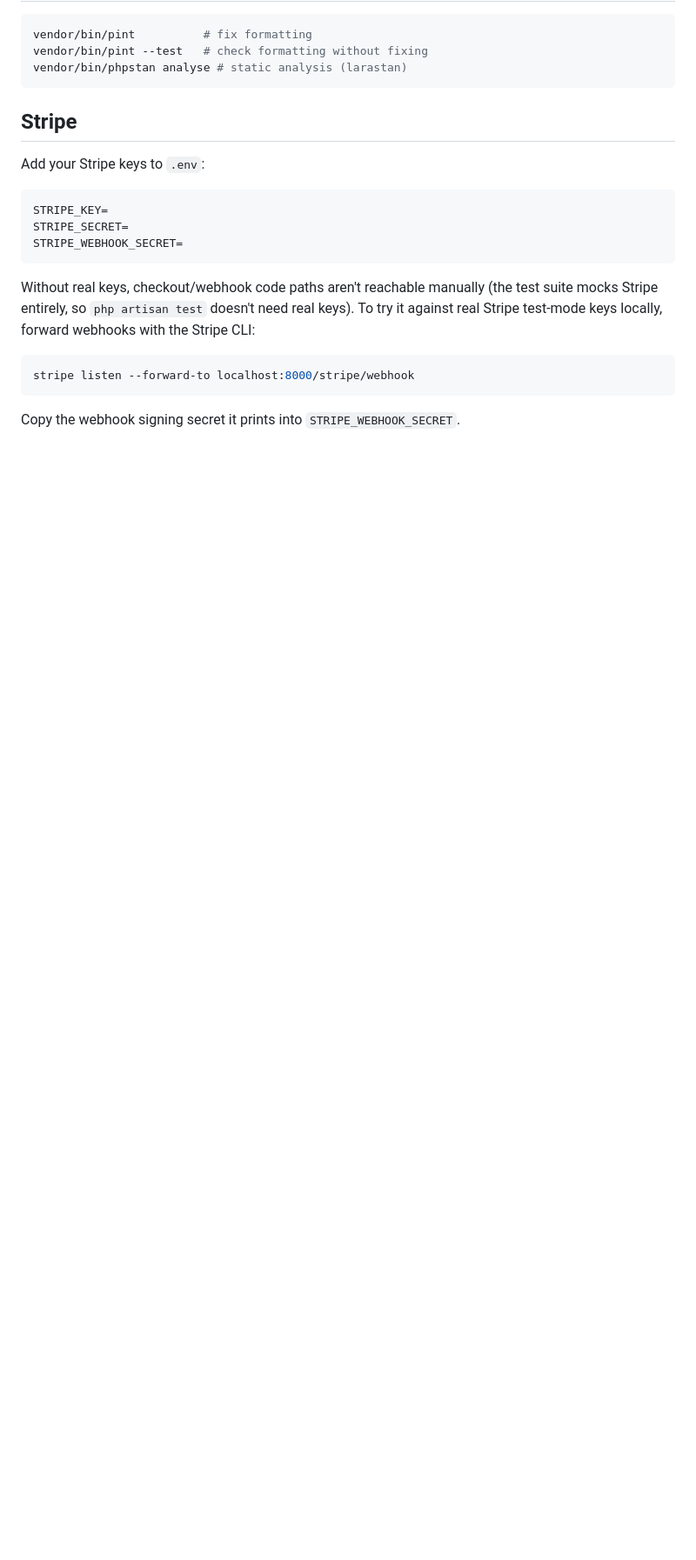
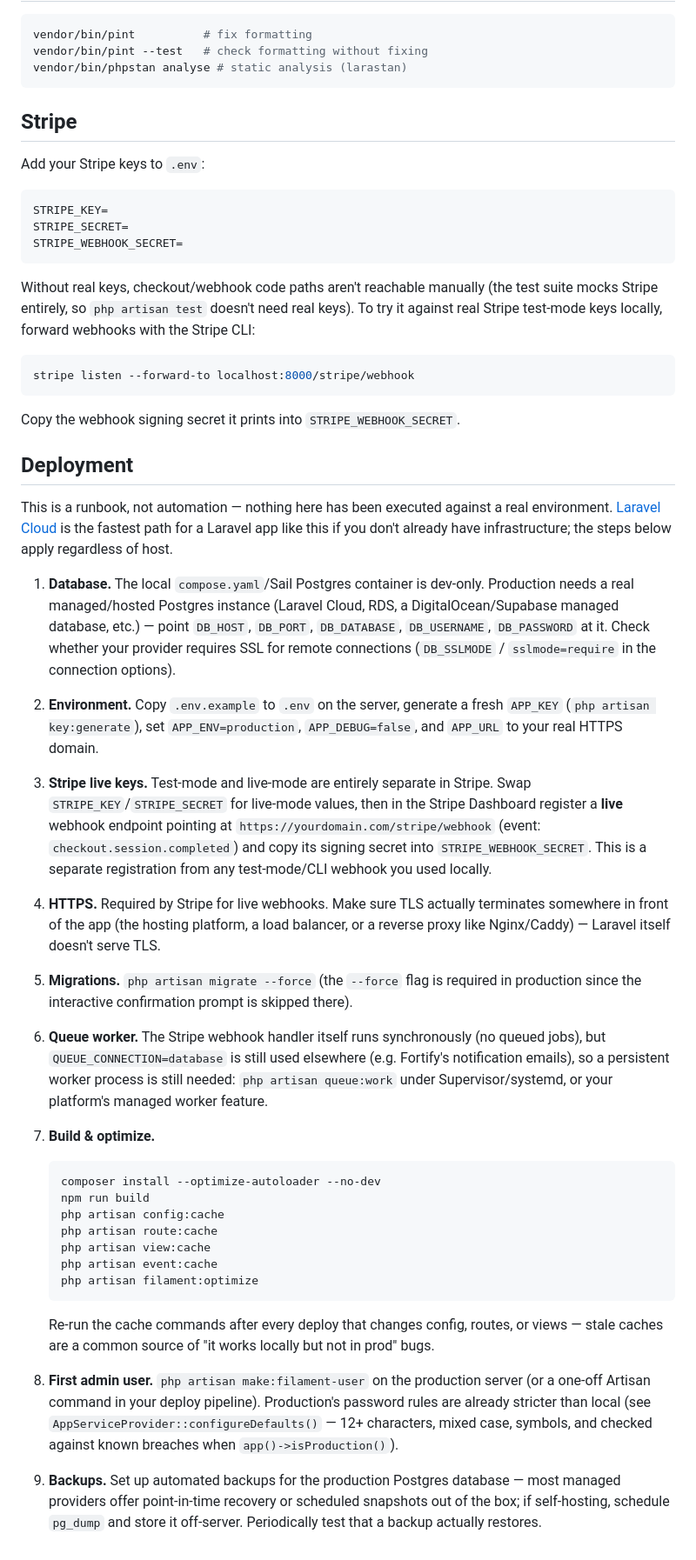
Before and after one commit to anakhakmr/invoicely, a Markdown page: README.md, the part around the change. Shown at 87% size. Rendered like a GitHub page; blank space fills up the shorter version.

Commit message:
Add a deployment runbook to the README
Documentation only, per the plan - covers what the doc's original
deployment checklist asked for: moving off the local dev-only
Postgres container to a real managed instance, live Stripe keys and
a separate live webhook registration, HTTPS, the production
optimize/cache commands, the first admin user, and database backups.
Nothing here was executed against a real environment.

Co-Authored-By: Claude Sonnet 5 <noreply@anthropic.com>

````diff
--- a/README.md
+++ b/README.md
@@ -124,3 +124,35 @@ stripe listen --forward-to localhost:8000/stripe/webhook
 ```
 
 Copy the webhook signing secret it prints into `STRIPE_WEBHOOK_SECRET`.
+
+## Deployment
+
+This is a runbook, not automation — nothing here has been executed against a real environment. [Laravel Cloud](https://cloud.laravel.com/) is the fastest path for a Laravel app like this if you don't already have infrastructure; the steps below apply regardless of host.
+
+1. **Database.** The local `compose.yaml`/Sail Postgres container is dev-only. Production needs a real managed/hosted Postgres instance (Laravel Cloud, RDS, a DigitalOcean/Supabase managed database, etc.) — point `DB_HOST`, `DB_PORT`, `DB_DATABASE`, `DB_USERNAME`, `DB_PASSWORD` at it. Check whether your provider requires SSL for remote connections (`DB_SSLMODE` / `sslmode=require` in the connection options).
+
+2. **Environment.** Copy `.env.example` to `.env` on the server, generate a fresh `APP_KEY` (`php artisan key:generate`), set `APP_ENV=production`, `APP_DEBUG=false`, and `APP_URL` to your real HTTPS domain.
+
+3. **Stripe live keys.** Test-mode and live-mode are entirely separate in Stripe. Swap `STRIPE_KEY`/`STRIPE_SECRET` for live-mode values, then in the Stripe Dashboard register a **live** webhook endpoint pointing at `https://yourdomain.com/stripe/webhook` (event: `checkout.session.completed`) and copy its signing secret into `STRIPE_WEBHOOK_SECRET`. This is a separate registration from any test-mode/CLI webhook you used locally.
+
+4. **HTTPS.** Required by Stripe for live webhooks. Make sure TLS actually terminates somewhere in front of the app (the hosting platform, a load balancer, or a reverse proxy like Nginx/Caddy) — Laravel itself doesn't serve TLS.
+
+5. **Migrations.** `php artisan migrate --force` (the `--force` flag is required in production since the interactive confirmation prompt is skipped there).
+
+6. **Queue worker.** The Stripe webhook handler itself runs synchronously (no queued jobs), but `QUEUE_CONNECTION=database` is still used elsewhere (e.g. Fortify's notification emails), so a persistent worker process is still needed: `php artisan queue:work` under Supervisor/systemd, or your platform's managed worker feature.
+
+7. **Build & optimize.**
+   ```bash
+   composer install --optimize-autoloader --no-dev
+   npm run build
+   php artisan config:cache
+   php artisan route:cache
+   php artisan view:cache
+   php artisan event:cache
+   php artisan filament:optimize
+   ```
+   Re-run the cache commands after every deploy that changes config, routes, or views — stale caches are a common source of "it works locally but not in prod" bugs.
+
+8. **First admin user.** `php artisan make:filament-user` on the production server (or a one-off Artisan command in your deploy pipeline). Production's password rules are already stricter than local (see `AppServiceProvider::configureDefaults()` — 12+ characters, mixed case, symbols, and checked against known breaches when `app()->isProduction()`).
+
+9. **Backups.** Set up automated backups for the production Postgres database — most managed providers offer point-in-time recovery or scheduled snapshots out of the box; if self-hosting, schedule `pg_dump` and store it off-server. Periodically test that a backup actually restores.
````
